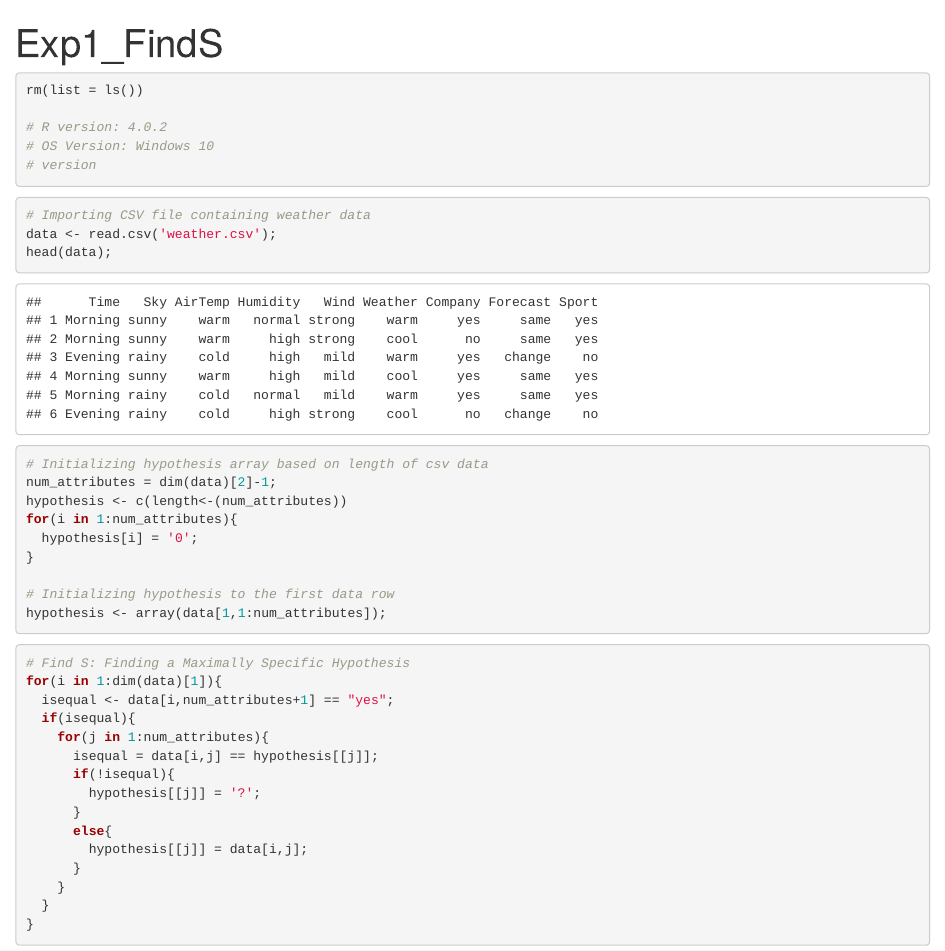
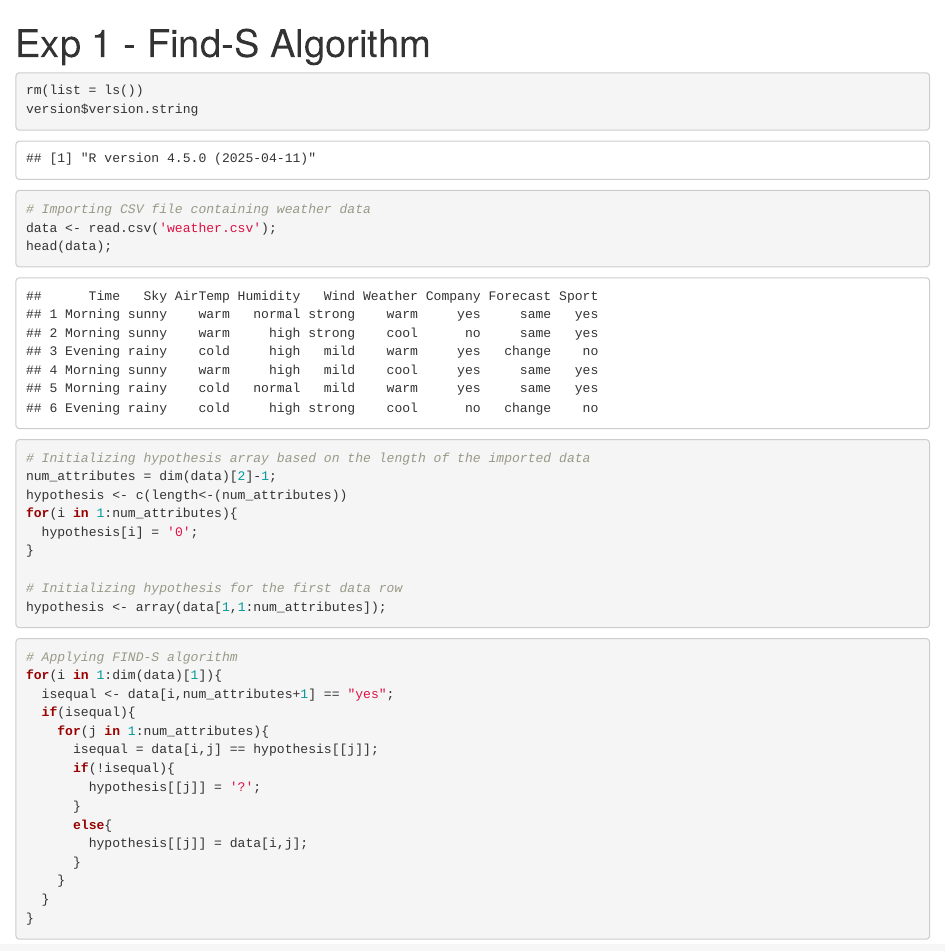
Before and after one commit to kaustubhv5500/ML-AI, an R Markdown document (Exp1/Exp1_FindS.Rmd): the page in a window 1100 px wide, from its top. Rendered offline with R 4.5, knitr and Pandoc, with nearby package versions.

````diff
--- a/Exp1/Exp1_FindS.Rmd
+++ b/Exp1/Exp1_FindS.Rmd
@@ -1,14 +1,11 @@
 ---
-title: "Exp1_FindS"
+title: "Exp 1 - Find-S Algorithm"
 output: html_document
 ---
 
 ```{r}
 rm(list = ls())
-
-# R version: 4.0.2
-# OS Version: Windows 10
-# version
+version$version.string
 ```
 
 ```{r}
@@ -17,19 +14,19 @@
 head(data);
 ```
 ```{r}
-# Initializing hypothesis array based on length of csv data
+# Initializing hypothesis array based on the length of the imported data
 num_attributes = dim(data)[2]-1;
 hypothesis <- c(length<-(num_attributes))
 for(i in 1:num_attributes){
   hypothesis[i] = '0';
 }
 
-# Initializing hypothesis to the first data row
+# Initializing hypothesis for the first data row
 hypothesis <- array(data[1,1:num_attributes]);
 ```
 
 ```{r}
-# Find S: Finding a Maximally Specific Hypothesis
+# Applying FIND-S algorithm
 for(i in 1:dim(data)[1]){
   isequal <- data[i,num_attributes+1] == "yes";
   if(isequal){
````
Also changed, not shown: Documents/Exp10_LOWESS/Exp10_LOWESS.tex (added), Documents/Exp10_LOWESS/download.png (added), Documents/Exp10_LOWESS/lowess.png (added), Documents/Exp10_LOWESS/output_3_0.png (added), Documents/Exp1_FindS.tex (added).
